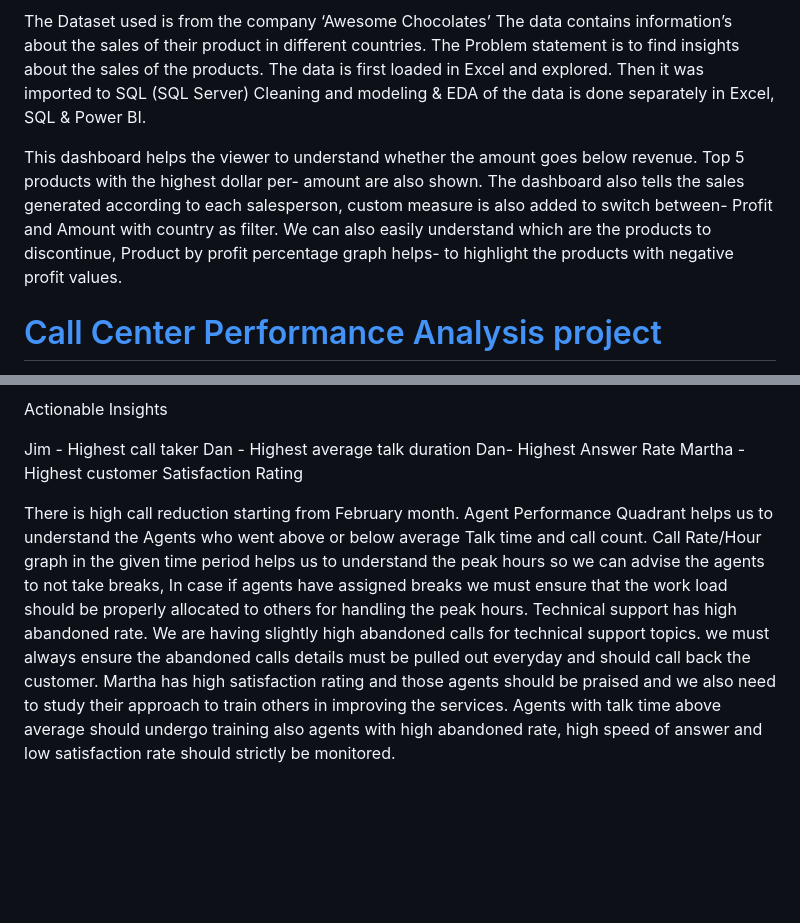
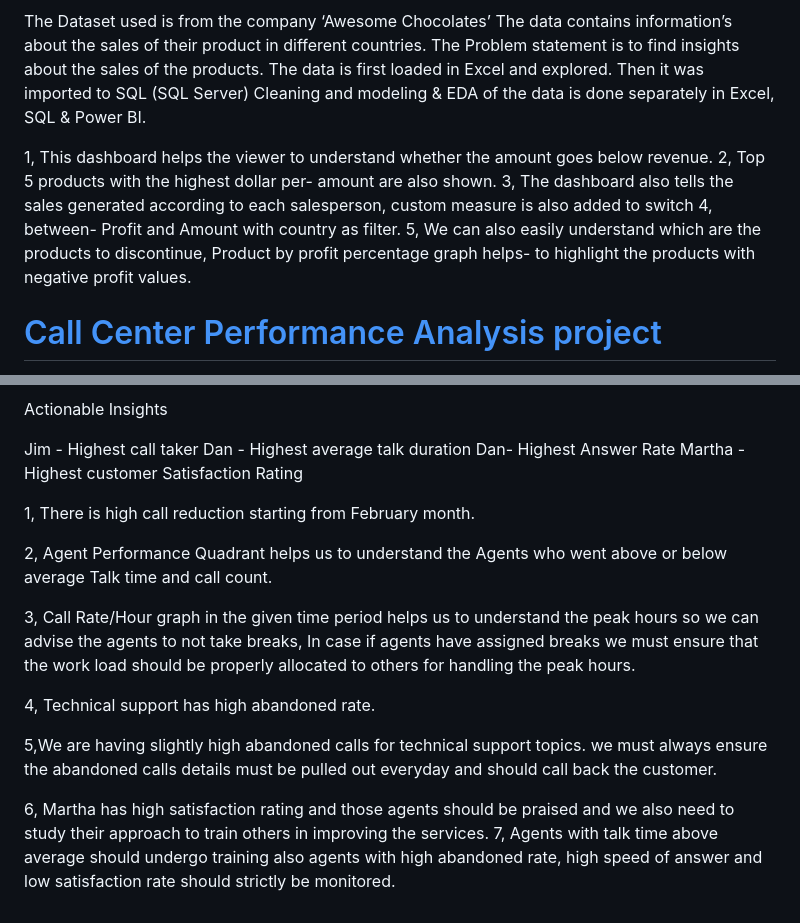
Before and after one commit to rejeeshravindran/Rejeesh_Portfolio, a Markdown page: README.md, 2 parts joined by grey strips. GitHub-like rendering; blank space fills up the shorter version.

```diff
--- a/README.md
+++ b/README.md
@@ -17,7 +17,10 @@ Cleaning and modeling & EDA of the data is done seperately in Excel, SQL  & Powe
 
 The Dataset used is from the company ‘Awesome Chocolates’ The data contains information’s about the sales of their product in different countries. The Problem statement is to find insights about the sales of the products. The data is first loaded in Excel and explored. Then it was imported to SQL (SQL Server) Cleaning and modeling & EDA of the data is done separately in Excel, SQL & Power BI.
 
-This dashboard helps the viewer to understand whether the amount goes below revenue. Top 5 products with the highest dollar per- amount are also shown. The dashboard also tells the sales generated according to each salesperson, custom measure is also added to switch between- Profit and Amount with country as filter. We can also easily understand which are the products to discontinue, Product by profit percentage graph helps- to highlight the products with negative profit values.
+1, This dashboard helps the viewer to understand whether the amount goes below revenue.
+2, Top 5 products with the highest dollar per- amount are also shown.
+3, The dashboard also tells the sales generated according to each salesperson, custom measure is also added to switch 4, between- Profit and Amount with country as filter.
+5, We can also easily understand which are the products to discontinue, Product by profit percentage graph helps- to highlight the products with negative profit values.
 
 
 # [Call Center Performance Analysis project](https://github.com/rejeeshravindran/Accenture-Socialmedia-project)
@@ -37,10 +40,15 @@ Dan - Highest average talk duration
 Dan-  Highest Answer Rate
 Martha - Highest customer Satisfaction Rating
 
-There is high call reduction starting from February month.
-Agent Performance Quadrant helps us to understand the Agents who went above or below average Talk time and call count.
-Call Rate/Hour graph in the given time period helps us to understand the peak hours so we can advise the agents to not take breaks, In case if agents have assigned breaks we must ensure that the work load should be properly allocated to others for handling the peak hours.
-Technical support has high abandoned rate.
-We are having slightly high abandoned calls for technical support topics. we must always ensure the abandoned calls details must be pulled out everyday and should call back the customer.
-Martha has high satisfaction rating and those agents should be praised and we also need to study their approach to train others in improving the services.
-Agents with talk time above average should undergo training also agents with high abandoned rate, high speed of answer and low satisfaction rate should strictly be monitored.
+1, There is high call reduction starting from February month.
+
+2, Agent Performance Quadrant helps us to understand the Agents who went above or below average Talk time and call count.
+
+3, Call Rate/Hour graph in the given time period helps us to understand the peak hours so we can advise the agents to not take breaks, In case if agents have assigned breaks we must ensure that the work load should be properly allocated to others for handling the peak hours.
+
+4, Technical support has high abandoned rate.
+
+5,We are having slightly high abandoned calls for technical support topics. we must always ensure the abandoned calls details must be pulled out everyday and should call back the customer.
+
+6, Martha has high satisfaction rating and those agents should be praised and we also need to study their approach to train others in improving the services.
+7, Agents with talk time above average should undergo training also agents with high abandoned rate, high speed of answer and low satisfaction rate should strictly be monitored.
```
Also changed, not shown: other parts of README.md (+1 -1 lines).
